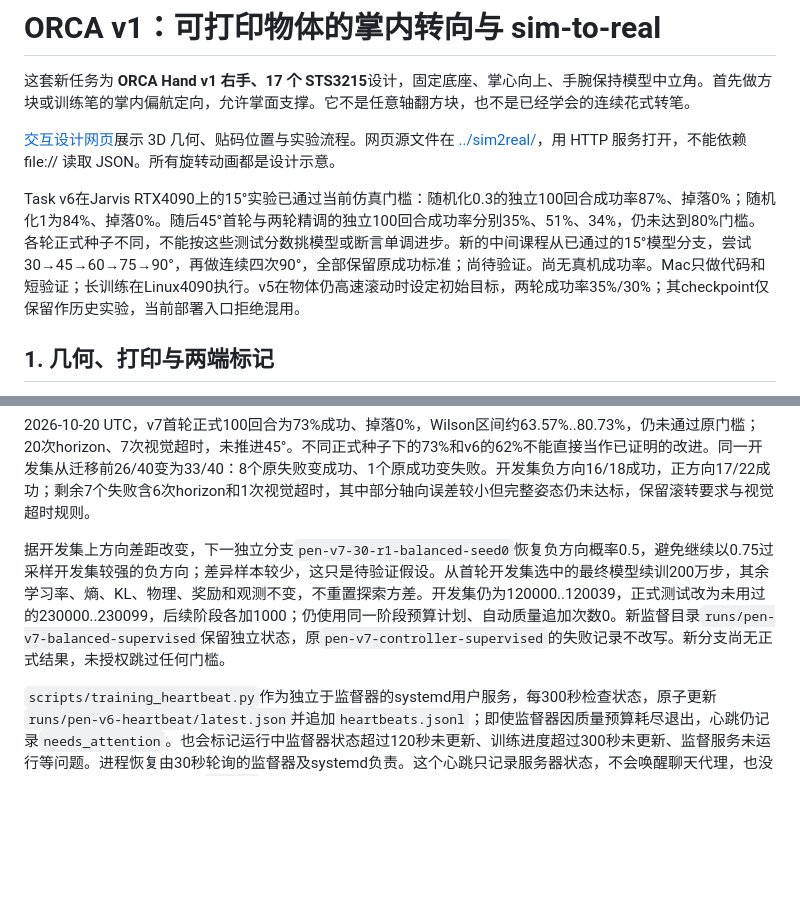
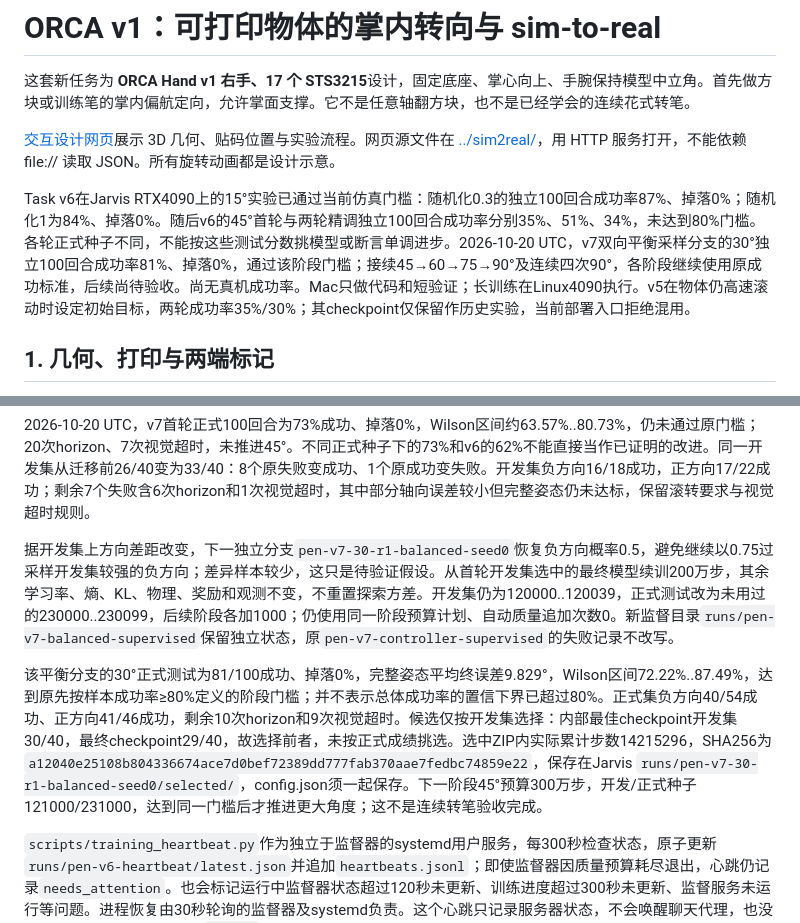
Before and after one commit to George121380/ORCA_Hand_Feetech_Version, a Markdown page: docs/software/sim2real.md, 2 parts joined by grey strips. Rendered like a GitHub page; blank space fills up the shorter version.

Commit message:
Record accepted v7 30-degree checkpoint and next curriculum stage

```diff
--- a/docs/software/sim2real.md
+++ b/docs/software/sim2real.md
@@ -4,7 +4,7 @@
 
 [交互设计网页](https://orca-v1-sim2real-lab.peiqi.chatgpt.site)展示 3D 几何、贴码位置与实验流程。网页源文件在 [../sim2real/](../sim2real/)，用 HTTP 服务打开，不能依赖 file:// 读取 JSON。所有旋转动画都是设计示意。
 
-Task v6在Jarvis RTX4090上的15°实验已通过当前仿真门槛：随机化0.3的独立100回合成功率87%、掉落0%；随机化1为84%、掉落0%。随后45°首轮与两轮精调的独立100回合成功率分别35%、51%、34%，仍未达到80%门槛。各轮正式种子不同，不能按这些测试分数挑模型或断言单调进步。新的中间课程从已通过的15°模型分支，尝试30→45→60→75→90°，再做连续四次90°，全部保留原成功标准；尚待验证。尚无真机成功率。Mac只做代码和短验证；长训练在Linux4090执行。v5在物体仍高速滚动时设定初始目标，两轮成功率35%/30%；其checkpoint仅保留作历史实验，当前部署入口拒绝混用。
+Task v6在Jarvis RTX4090上的15°实验已通过当前仿真门槛：随机化0.3的独立100回合成功率87%、掉落0%；随机化1为84%、掉落0%。随后v6的45°首轮与两轮精调独立100回合成功率分别35%、51%、34%，未达到80%门槛。各轮正式种子不同，不能按这些测试分数挑模型或断言单调进步。2026-10-20 UTC，v7双向平衡采样分支的30°独立100回合成功率81%、掉落0%，通过该阶段门槛；接续45→60→75→90°及连续四次90°，各阶段继续使用原成功标准，后续尚待验收。尚无真机成功率。Mac只做代码和短验证；长训练在Linux4090执行。v5在物体仍高速滚动时设定初始目标，两轮成功率35%/30%；其checkpoint仅保留作历史实验，当前部署入口拒绝混用。
 
 ## 1. 几何、打印与两端标记
 
@@ -141,7 +141,9 @@ v7首轮事先固定为从最后一轮v6开发集选定模型迁移，追加200
 
 2026-10-20 UTC，v7首轮正式100回合为73%成功、掉落0%，Wilson区间约63.57%..80.73%，仍未通过原门槛；20次horizon、7次视觉超时，未推进45°。不同正式种子下的73%和v6的62%不能直接当作已证明的改进。同一开发集从迁移前26/40变为33/40：8个原失败变成功、1个原成功变失败。开发集负方向16/18成功，正方向17/22成功；剩余7个失败含6次horizon和1次视觉超时，其中部分轴向误差较小但完整姿态仍未达标，保留滚转要求与视觉超时规则。
 
-据开发集上方向差距改变，下一独立分支`pen-v7-30-r1-balanced-seed0`恢复负方向概率0.5，避免继续以0.75过采样开发集较强的负方向；差异样本较少，这只是待验证假设。从首轮开发集选中的最终模型续训200万步，其余学习率、熵、KL、物理、奖励和观测不变，不重置探索方差。开发集仍为120000..120039，正式测试改为未用过的230000..230099，后续阶段各加1000；仍使用同一阶段预算计划、自动质量追加次数0。新监督目录`runs/pen-v7-balanced-supervised`保留独立状态，原`pen-v7-controller-supervised`的失败记录不改写。新分支尚无正式结果，未授权跳过任何门槛。
+据开发集上方向差距改变，下一独立分支`pen-v7-30-r1-balanced-seed0`恢复负方向概率0.5，避免继续以0.75过采样开发集较强的负方向；差异样本较少，这只是待验证假设。从首轮开发集选中的最终模型续训200万步，其余学习率、熵、KL、物理、奖励和观测不变，不重置探索方差。开发集仍为120000..120039，正式测试改为未用过的230000..230099，后续阶段各加1000；仍使用同一阶段预算计划、自动质量追加次数0。新监督目录`runs/pen-v7-balanced-supervised`保留独立状态，原`pen-v7-controller-supervised`的失败记录不改写。
+
+该平衡分支的30°正式测试为81/100成功、掉落0%，完整姿态平均终误差9.829°，Wilson区间72.22%..87.49%，达到原先按样本成功率≥80%定义的阶段门槛；并不表示总体成功率的置信下界已超过80%。正式集负方向40/54成功、正方向41/46成功，剩余10次horizon和9次视觉超时。候选仅按开发集选择：内部最佳checkpoint开发集30/40，最终checkpoint29/40，故选择前者，未按正式成绩挑选。选中ZIP内实际累计步数14215296，SHA256为`a12040e25108b804336674ace7d0bef72389dd777fab370aae7fedbc74859e22`，保存在Jarvis `runs/pen-v7-30-r1-balanced-seed0/selected/`，config.json须一起保存。下一阶段45°预算300万步，开发/正式种子121000/231000，达到同一门槛后才推进更大角度；这不是连续转笔验收完成。
 
 `scripts/training_heartbeat.py`作为独立于监督器的systemd用户服务，每300秒检查状态，原子更新`runs/pen-v6-heartbeat/latest.json`并追加`heartbeats.jsonl`；即使监督器因质量预算耗尽退出，心跳仍记录`needs_attention`。也会标记运行中监督器状态超过120秒未更新、训练进度超过300秒未更新、监督服务未运行等问题。进程恢复由30秒轮询的监督器及systemd负责。这个心跳只记录服务器状态，不会唤醒聊天代理，也没有聊天、邮件或手机推送。`--once`用于启动检查，不能把心跳日志等同于人工或代理已完成诊断。
 
```
Also changed, not shown: README.md (+1 -1 lines).
